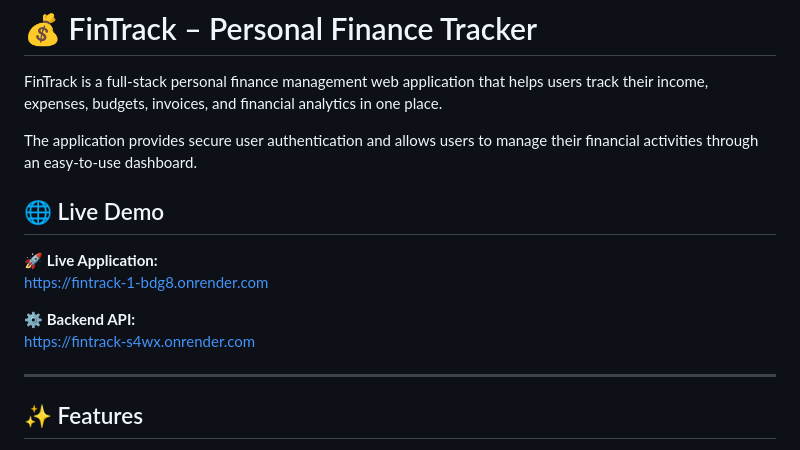
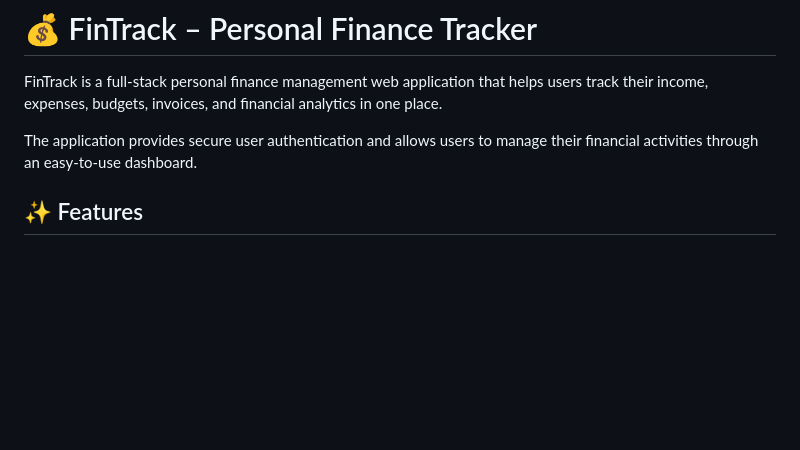
Before and after one commit to Prajwalbarbude19/fintrack, a Markdown page: README.md, the part around the change. Rendered like a GitHub page; blank space fills up the shorter version.

```diff
--- a/README.md
+++ b/README.md
@@ -6,15 +6,7 @@ FinTrack is a full-stack personal finance management web application that helps
 
 The application provides secure user authentication and allows users to manage their financial activities through an easy-to-use dashboard.
 
-## 🌐 Live Demo
 
-🚀 **Live Application:**
-https://fintrack-1-bdg8.onrender.com
-
-⚙️ **Backend API:**
-https://fintrack-s4wx.onrender.com
-
----
 
 ## ✨ Features
 
```
